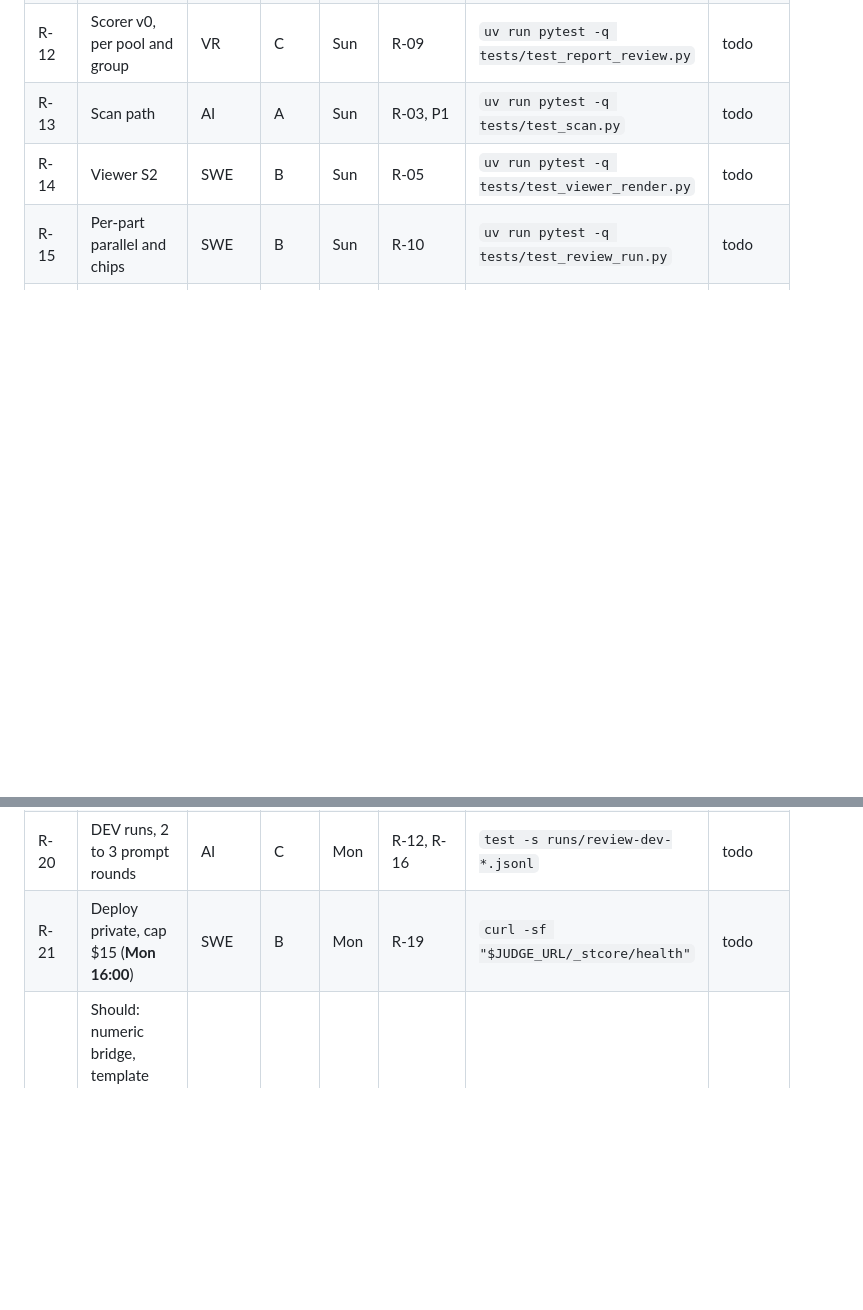
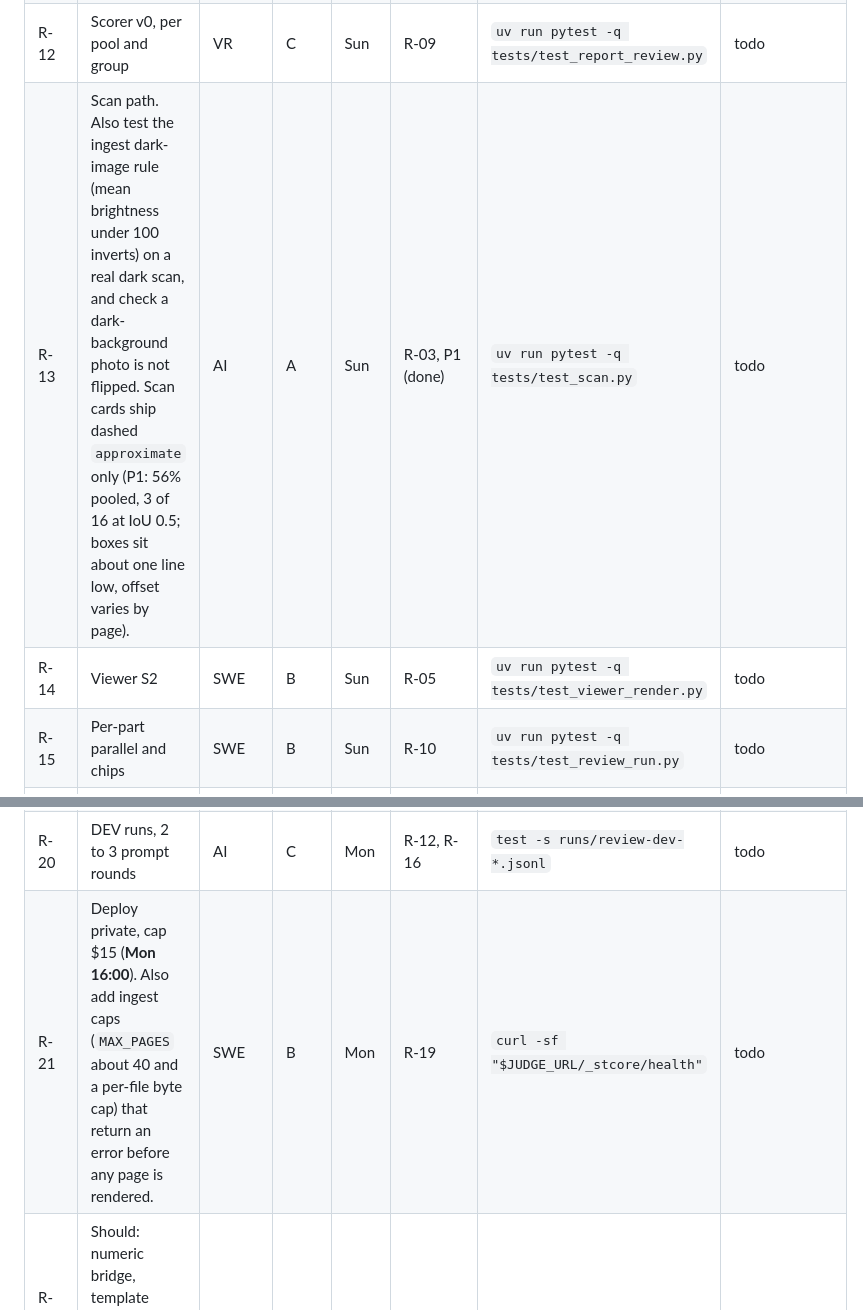
Before and after one commit to jhanvi0905/proofgraph, a Markdown page: docs/sprint/2026-10-31-final.md, 2 parts joined by grey strips. GitHub-like rendering; blank space fills up the shorter version.

```diff
--- a/docs/sprint/2026-10-31-final.md
+++ b/docs/sprint/2026-10-31-final.md
@@ -100,6 +100,6 @@ Lanes: A engine (`proofgraph/review/`, `prompts/`), B viewer and app (`app/viewe
 | R-11 | Status rule with conflict | VR | A | Sun | R-04 | `uv run pytest -q tests/test_status.py` | todo |
 | R-12 | Scorer v0, per pool and group | VR | C | Sun | R-09 | `uv run pytest -q tests/test_report_review.py` | todo |
-| R-13 | Scan path | AI | A | Sun | R-03, P1 | `uv run pytest -q tests/test_scan.py` | todo |
+| R-13 | Scan path. Also test the ingest dark-image rule (mean brightness under 100 inverts) on a real dark scan, and check a dark-background photo is not flipped. Scan cards ship dashed `approximate` only (P1: 56% pooled, 3 of 16 at IoU 0.5; boxes sit about one line low, offset varies by page). | AI | A | Sun | R-03, P1 (done) | `uv run pytest -q tests/test_scan.py` | todo |
 | R-14 | Viewer S2 | SWE | B | Sun | R-05 | `uv run pytest -q tests/test_viewer_render.py` | todo |
 | R-15 | Per-part parallel and chips | SWE | B | Sun | R-10 | `uv run pytest -q tests/test_review_run.py` | todo |
 | R-16 | Blind card check | VR | A | Sun | R-07 | `uv run pytest -q tests/test_review_check.py tests/test_boundaries.py` | todo |
@@ -107,7 +107,7 @@ Lanes: A engine (`proofgraph/review/`, `prompts/`), B viewer and app (`app/viewe
 | R-18 | Absence receipt | VR | A | Mon | R-10 | `uv run pytest -q tests/test_absence.py` | todo |
 | R-19 | Viewer S3, upload status, export, replay badge | SWE | B | Mon | R-14 | `uv run pytest -q tests/test_viewer_render.py` | todo |
 | R-20 | DEV runs, 2 to 3 prompt rounds | AI | C | Mon | R-12, R-16 | `test -s runs/review-dev-*.jsonl` | todo |
-| R-21 | Deploy private, cap $15 (**Mon 16:00**) | SWE | B | Mon | R-19 | `curl -sf "$JUDGE_URL/_stcore/health"` | todo |
+| R-21 | Deploy private, cap $15 (**Mon 16:00**). Also add ingest caps (`MAX_PAGES` about 40 and a per-file byte cap) that return an error before any page is rendered. | SWE | B | Mon | R-19 | `curl -sf "$JUDGE_URL/_stcore/health"` | todo |
 | R-22 to R-26 | Should: numeric bridge, template note, injection banner, Direct Muse packet mode, scan re-read upgrade (**stop Mon 20:00**) | VR, SWE, AI | A, B | Mon | Musts | per ticket | todo |
 | R-27 | Docs and BUILT log | PM | C | Mon | decisions | `test -s BUILT_DURING_HACKATHON.md` | todo |
 | R-28 | Blind relabel check on 6 cases | QA | C | Tue | R-09b | `test -s docs/council/gold-review.md` | todo |
```
Also changed, not shown: other parts of docs/sprint/2026-10-31-final.md (+11 -11 lines).
